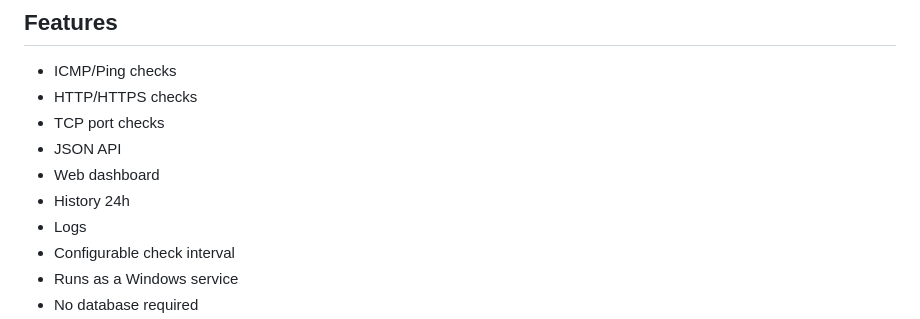
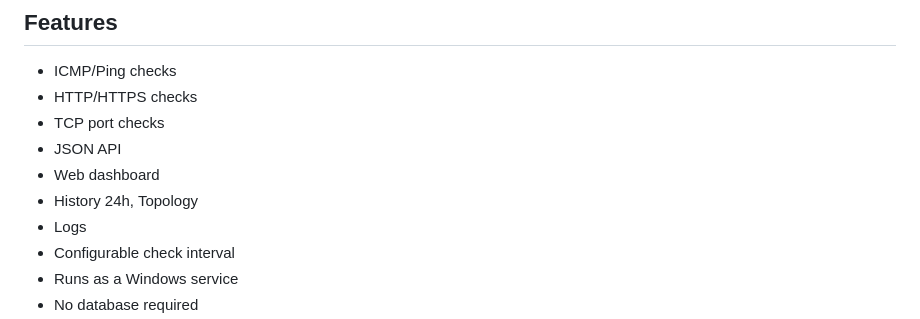
Before and after one commit to cablebender/vw-statusmonitor, a Markdown page: README.md, the part around the change. Rendered like a GitHub page.

Commit message:
Add Topology to History section in README

```diff
--- a/README.md
+++ b/README.md
@@ -13,7 +13,7 @@ Lightweight status monitoring dashboard for Windows Server.
 - TCP port checks
 - JSON API
 - Web dashboard
-- History 24h
+- History 24h, Topology
 - Logs
 - Configurable check interval
 - Runs as a Windows service
```
